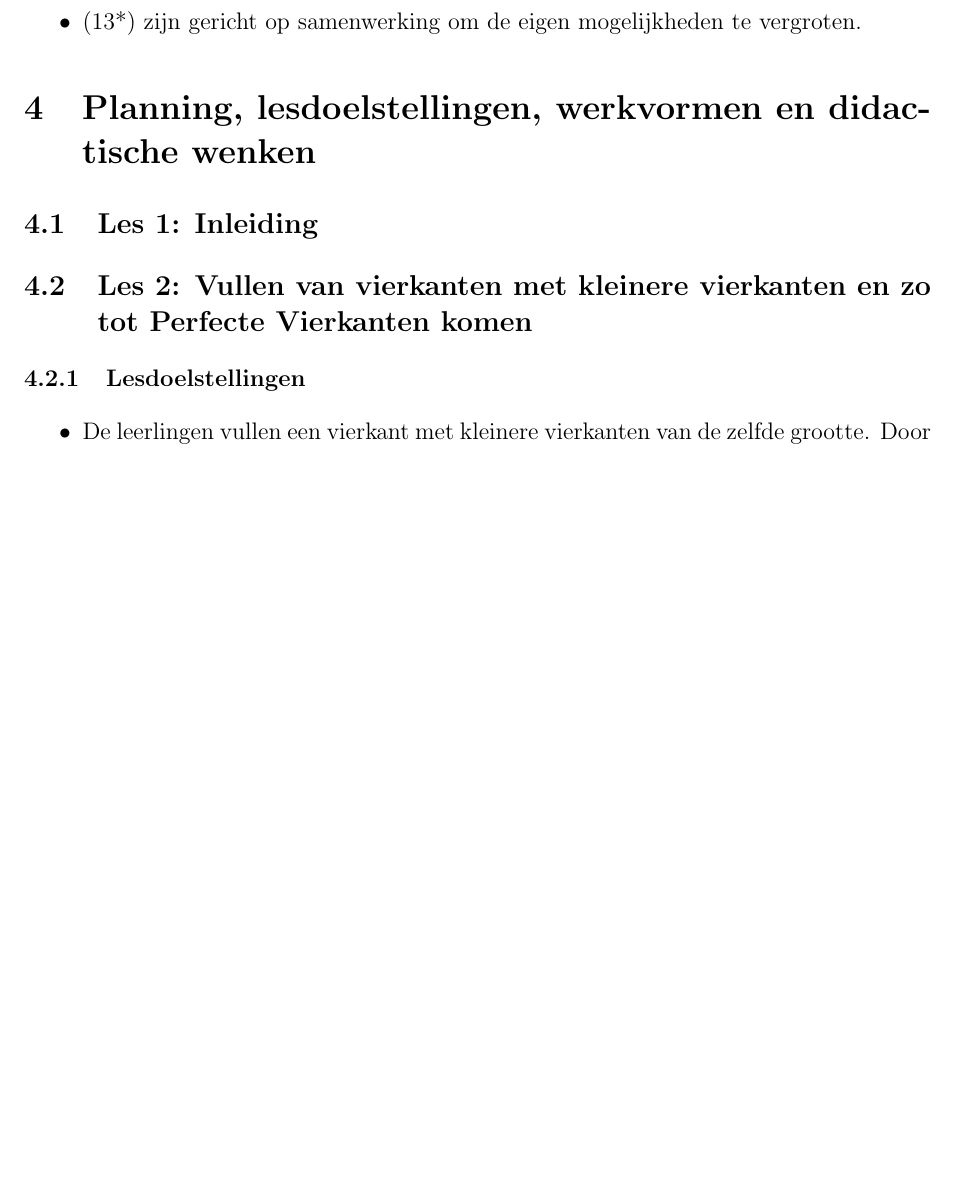
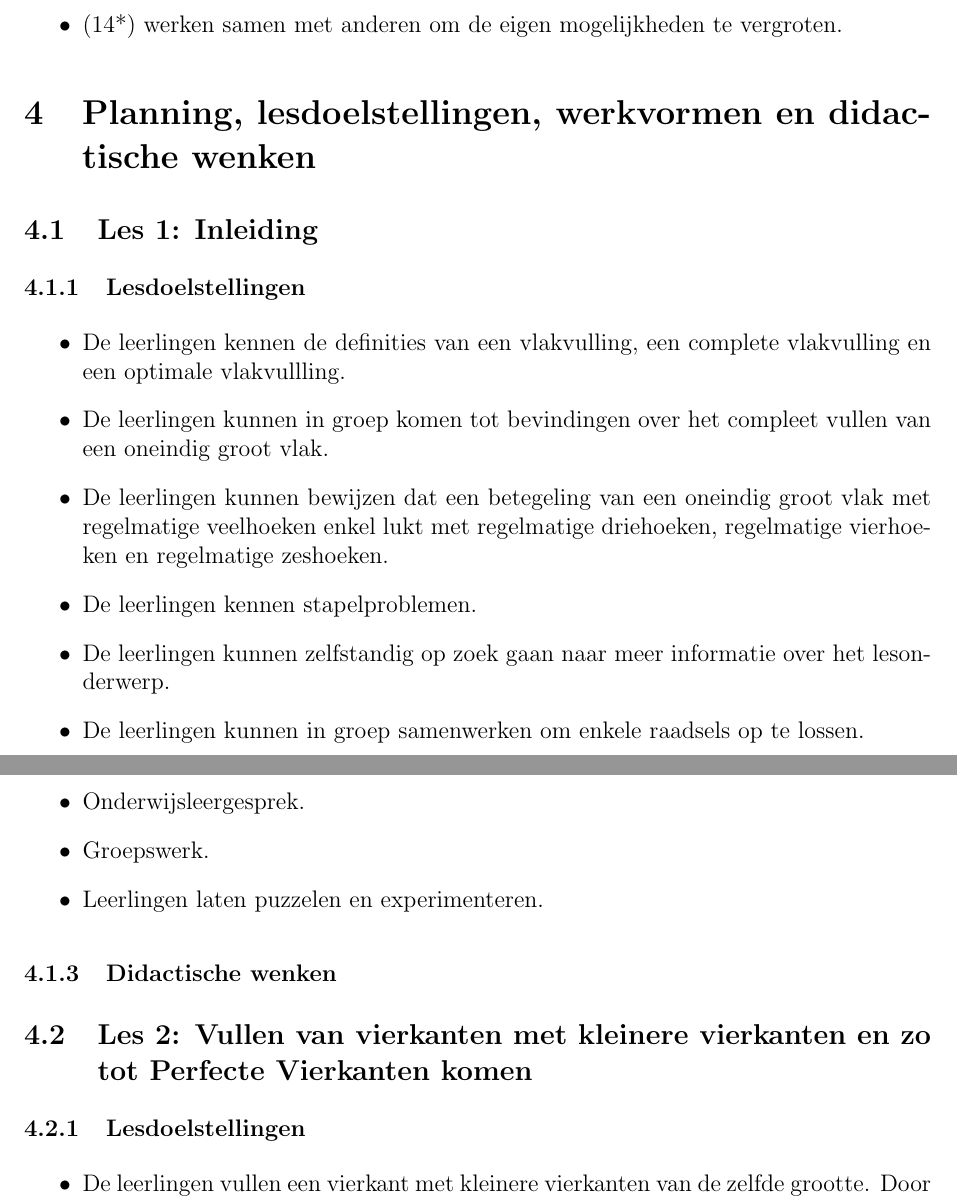
Before and after one commit to Wiskunde/V3, a LaTeX document (administratie/administratie.tex): part of page 7 of 13 before the commit and two parts of pages 7 and 8 of 14 after it, the two joined at a grey line, cut so that both start at the same text, the shorter picture padded with empty space. Compiled offline with pdfLaTeX; the source files are stored in an older character set and shown here as Unicode.

Commit message:
aanpassingen

```diff
--- a/administratie/administratie.tex
+++ b/administratie/administratie.tex
@@ -257 +253,0 @@ De leerlingen
-\item (13*)	zijn gericht op samenwerking om de eigen mogelijkheden te vergroten.
@@ -258,7 +259,30 @@ De leerlingen
+\item (14*) werken samen met anderen om de eigen mogelijkheden te vergroten.
 \end{itemize}
+
 
 \section{Planning, lesdoelstellingen, werkvormen en didactische wenken}
 \subsection{Les 1: Inleiding}
+\subsubsection{Lesdoelstellingen}
+\begin{itemize}
+\item De leerlingen kennen de definities van een vlakvulling, een complete vlakvulling en een optimale vlakvullling.
+\item De leerlingen kunnen in groep komen tot bevindingen over het compleet vullen van een oneindig groot vlak.
+\item De leerlingen kunnen bewijzen dat een betegeling van een oneindig groot vlak met regelmatige veelhoeken enkel lukt met regelmatige driehoeken, regelmatige vierhoeken en regelmatige zeshoeken.
+\item De leerlingen kennen stapelproblemen.
+\item De leerlingen kunnen zelfstandig op zoek gaan naar meer informatie over het lesonderwerp.
+\item De leerlingen kunnen in groep samenwerken om enkele raadsels op te lossen.
+\end{itemize}
+
+\subsubsection{Werkvormen}
+\begin{itemize}
+  \item Onderwijsleergesprek.
+  \item Groepswerk.
+  \item Leerlingen laten puzzelen en experimenteren.
+\end{itemize}
+
+\subsubsection{Didactische wenken}
+
+
+
 
 \subsection{Les 2: Vullen van vierkanten met kleinere vierkanten en zo tot Perfecte Vierkanten komen}
 \subsubsection{Lesdoelstellingen}
```
Also changed, not shown: administratie/administratie.tex (28 more changed lines).
